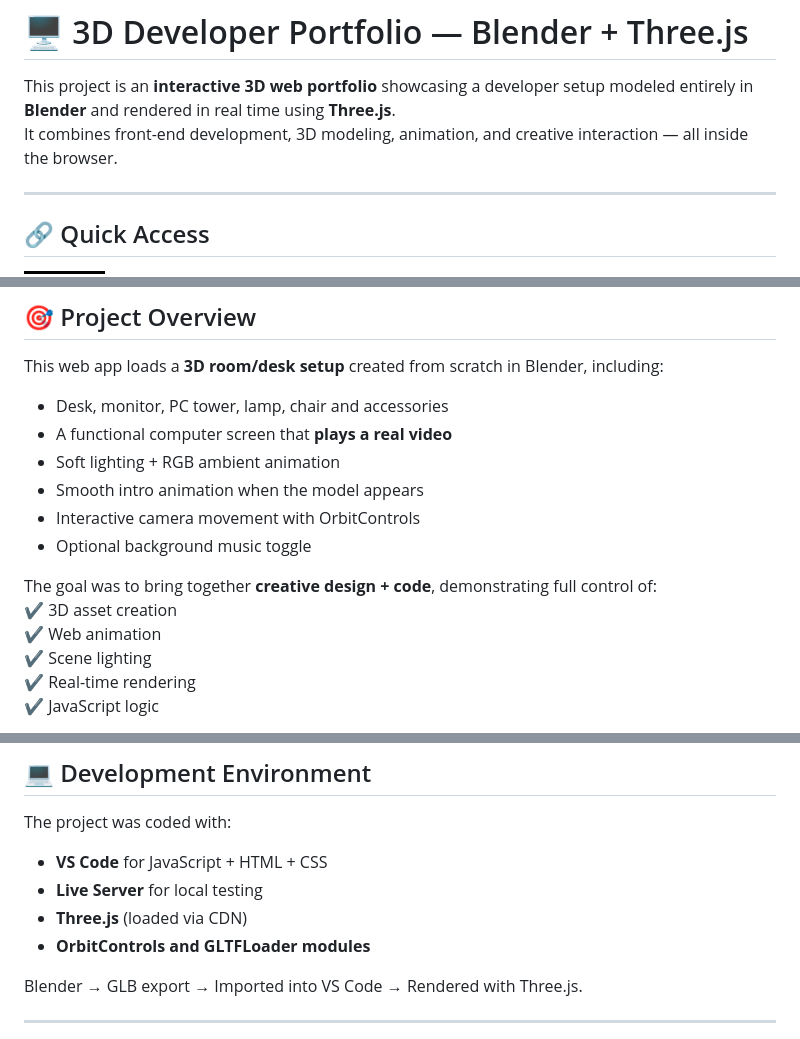
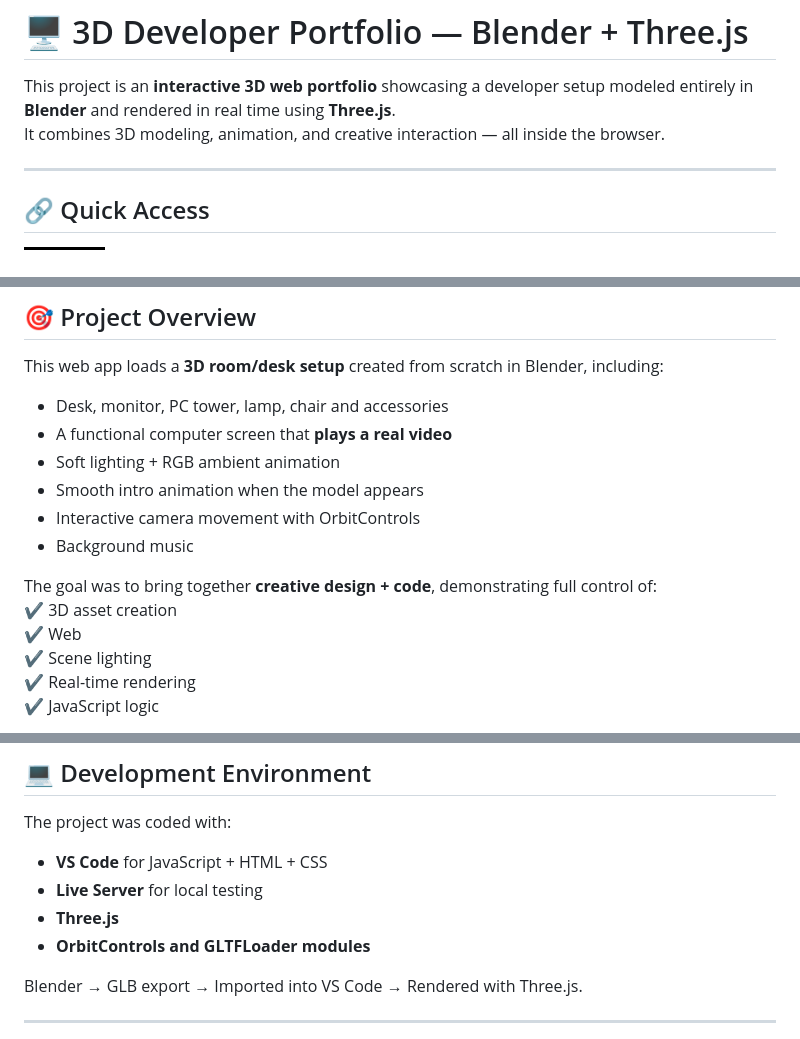
Before and after one commit to Gadiel-Sosa/setup_web, a Markdown page: README.md, 3 parts joined by grey strips. Rendered like a GitHub page; badges without logos.

Commit message:
Refine README content for clarity and conciseness
Removed redundant phrasing and clarified background music description.

```diff
--- a/README.md
+++ b/README.md
@@ -1,7 +1,7 @@
 # 🖥️ 3D Developer Portfolio — Blender + Three.js
 
 This project is an **interactive 3D web portfolio** showcasing a developer setup modeled entirely in **Blender** and rendered in real time using **Three.js**.
-It combines front-end development, 3D modeling, animation, and creative interaction — all inside the browser.
+It combines 3D modeling, animation, and creative interaction — all inside the browser.
 
 ---
 
@@ -23,11 +23,11 @@ This web app loads a **3D room/desk setup** created from scratch in Blender, inc
 - Soft lighting + RGB ambient animation
 - Smooth intro animation when the model appears
 - Interactive camera movement with OrbitControls
-- Optional background music toggle
+- Background music
 
 The goal was to bring together **creative design + code**, demonstrating full control of:
 ✔ 3D asset creation
-✔ Web animation
+✔ Web
 ✔ Scene lighting
 ✔ Real-time rendering
 ✔ JavaScript logic
@@ -65,7 +65,7 @@ The project was coded with:
 
 - **VS Code** for JavaScript + HTML + CSS
 - **Live Server** for local testing
-- **Three.js** (loaded via CDN)
+- **Three.js**
 - **OrbitControls and GLTFLoader modules**
 
 Blender → GLB export → Imported into VS Code → Rendered with Three.js.
```
